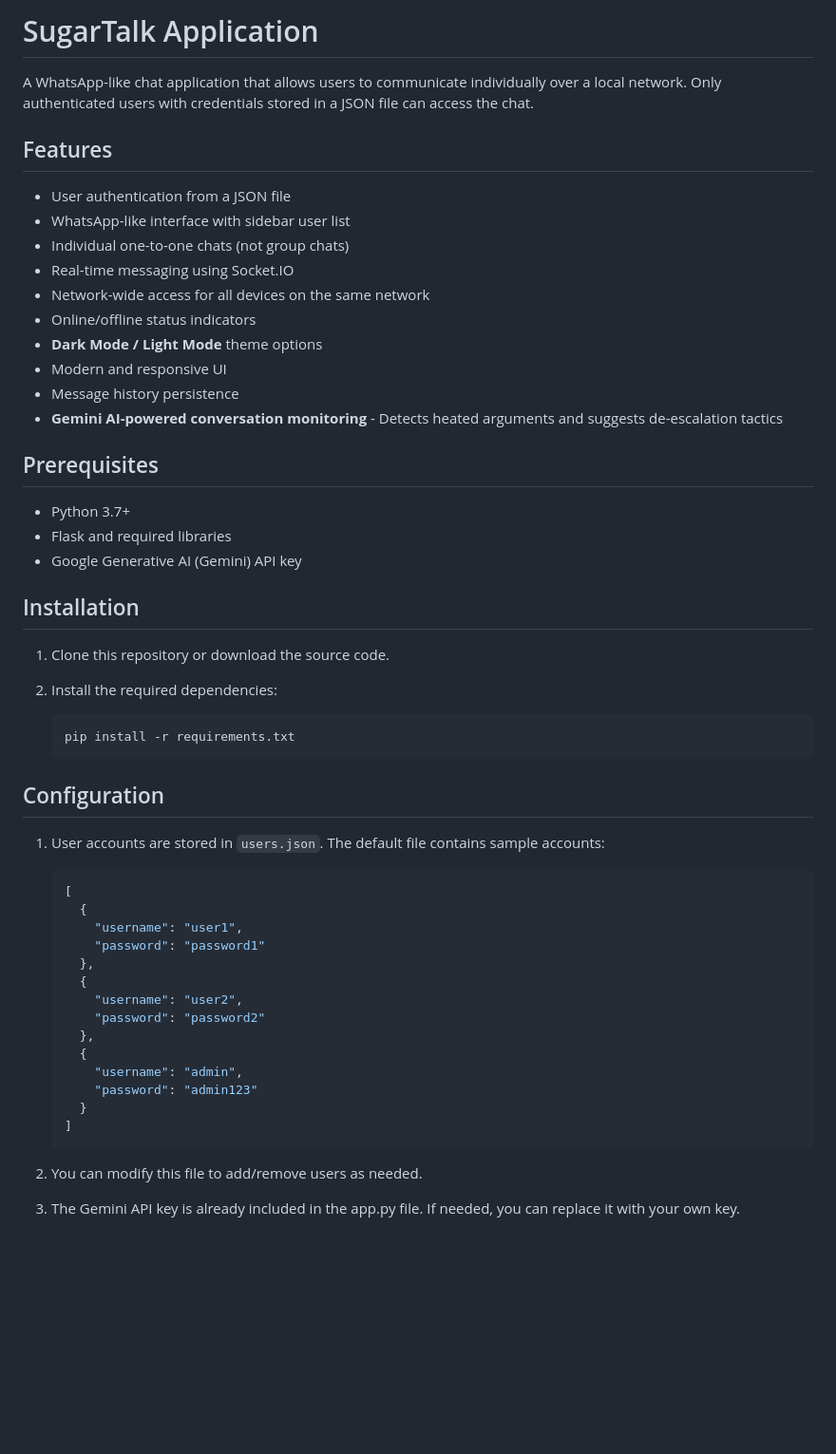
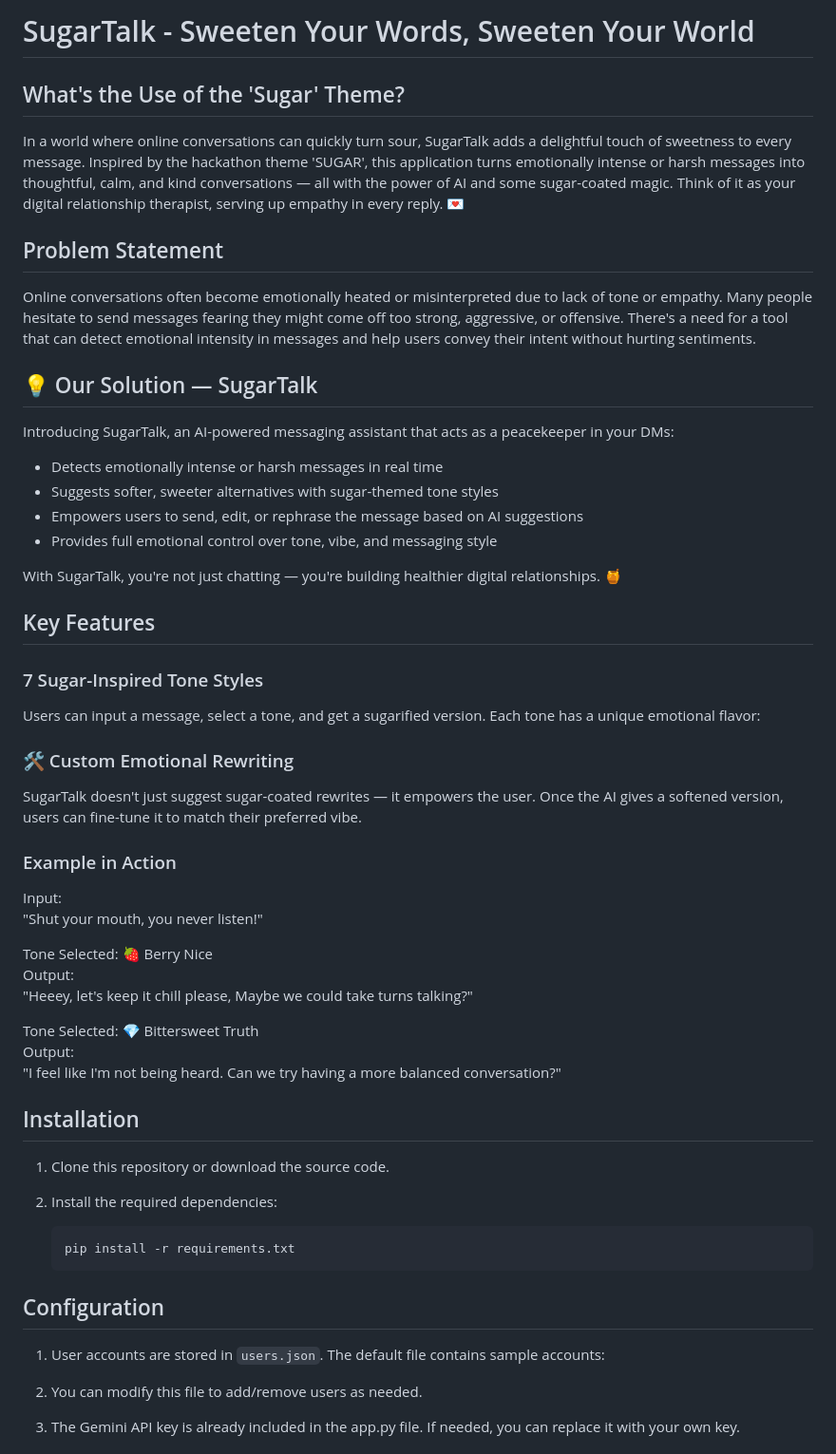
Before and after one commit to visweshnarni/MU, a Markdown page: README.md, the part around the change printed below. Shown: that part at 95% size. Rendered like a GitHub page; blank space fills up the shorter version.

Commit message:
Update README.md
updated readme

````diff
--- a/README.md
+++ b/README.md
@@ -1,25 +1,44 @@
-# SugarTalk Application
+# SugarTalk - Sweeten Your Words, Sweeten Your World
 
-A WhatsApp-like chat application that allows users to communicate individually over a local network. Only authenticated users with credentials stored in a JSON file can access the chat.
+## What's the Use of the 'Sugar' Theme?
 
-## Features
+In a world where online conversations can quickly turn sour, SugarTalk adds a delightful touch of sweetness to every message. Inspired by the hackathon theme 'SUGAR', this application turns emotionally intense or harsh messages into thoughtful, calm, and kind conversations — all with the power of AI and some sugar-coated magic. Think of it as your digital relationship therapist, serving up empathy in every reply. 💌
 
-- User authentication from a JSON file
-- WhatsApp-like interface with sidebar user list
-- Individual one-to-one chats (not group chats)
-- Real-time messaging using Socket.IO
-- Network-wide access for all devices on the same network
-- Online/offline status indicators
-- **Dark Mode / Light Mode** theme options
-- Modern and responsive UI
-- Message history persistence
-- **Gemini AI-powered conversation monitoring** - Detects heated arguments and suggests de-escalation tactics
+## Problem Statement
 
-## Prerequisites
+Online conversations often become emotionally heated or misinterpreted due to lack of tone or empathy. Many people hesitate to send messages fearing they might come off too strong, aggressive, or offensive. There's a need for a tool that can detect emotional intensity in messages and help users convey their intent without hurting sentiments.
 
-- Python 3.7+
-- Flask and required libraries
-- Google Generative AI (Gemini) API key
+## 💡 Our Solution — SugarTalk
+
+Introducing SugarTalk, an AI-powered messaging assistant that acts as a peacekeeper in your DMs:
+
+- Detects emotionally intense or harsh messages in real time
+- Suggests softer, sweeter alternatives with sugar-themed tone styles
+- Empowers users to send, edit, or rephrase the message based on AI suggestions
+- Provides full emotional control over tone, vibe, and messaging style
+
+With SugarTalk, you're not just chatting — you're building healthier digital relationships. 🍯
+
+## Key Features
+
+### 7 Sugar-Inspired Tone Styles
+Users can input a message, select a tone, and get a sugarified version. Each tone has a unique emotional flavor:
+### 🛠 Custom Emotional Rewriting
+SugarTalk doesn't just suggest sugar-coated rewrites — it empowers the user. Once the AI gives a softened version, users can fine-tune it to match their preferred vibe.
+
+### Example in Action
+
+Input:
+"Shut your mouth, you never listen!"
+
+Tone Selected: 🍓 Berry Nice
+Output:
+"Heeey, let's keep it chill please, Maybe we could take turns talking?"
+
+Tone Selected: 💎 Bittersweet Truth
+Output:
+"I feel like I'm not being heard. Can we try having a more balanced conversation?"
+
 
 ## Installation
 
@@ -33,22 +52,6 @@ A WhatsApp-like chat application that allows users to communicate individually o
 ## Configuration
 
 1. User accounts are stored in `users.json`. The default file contains sample accounts:
-   ```json
-   [
-     {
-       "username": "user1",
-       "password": "password1"
-     },
-     {
-       "username": "user2",
-       "password": "password2"
-     },
-     {
-       "username": "admin",
-       "password": "admin123"
-     }
-   ]
-   ```
 
 2. You can modify this file to add/remove users as needed.
 
````
Also changed, not shown: other parts of README.md (+4 -11 lines).
